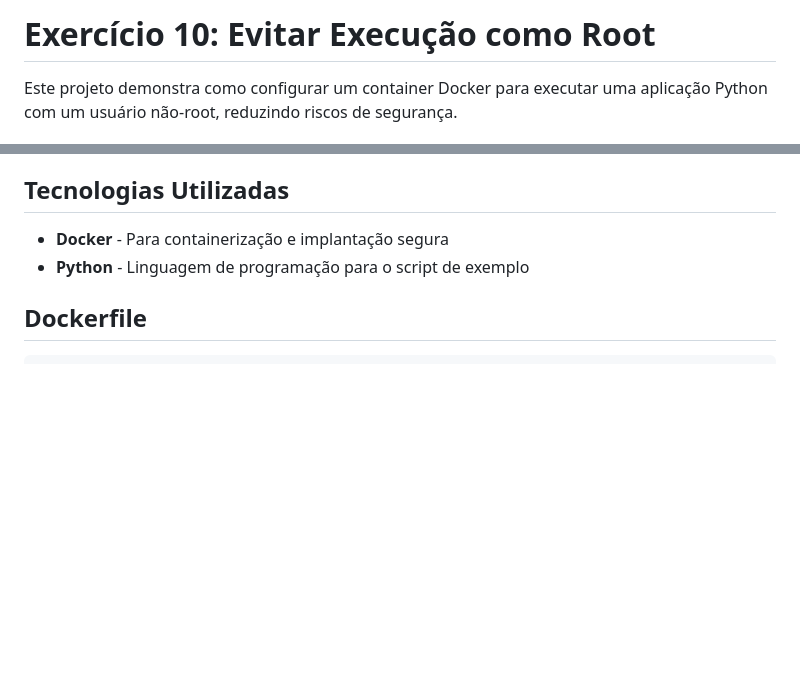
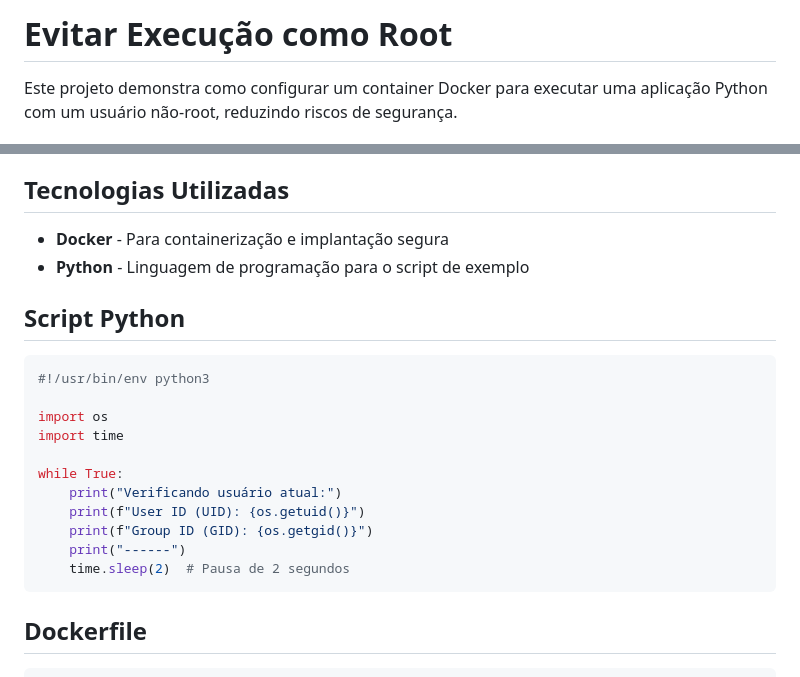
Before and after one commit to donato-marcos/Docker-CompassUOL, a Markdown page: 10/README.md, 2 parts joined by grey strips. GitHub-like rendering; blank space fills up the shorter version.

````diff
--- a/10/README.md
+++ b/10/README.md
@@ -1,4 +1,4 @@
-# Exercício 10: Evitar Execução como Root
+# Evitar Execução como Root
 
 Este projeto demonstra como configurar um container Docker para executar uma aplicação Python com um usuário não-root, reduzindo riscos de segurança.
 
@@ -12,6 +12,22 @@ A aplicação consiste em:
 
 - **Docker** - Para containerização e implantação segura
 - **Python** - Linguagem de programação para o script de exemplo
+
+## Script Python
+
+```python
+#!/usr/bin/env python3
+
+import os
+import time
+
+while True:
+    print("Verificando usuário atual:")
+    print(f"User ID (UID): {os.getuid()}")
+    print(f"Group ID (GID): {os.getgid()}")
+    print("------")
+    time.sleep(2)  # Pausa de 2 segundos
+```
 
 ## Dockerfile
 
````
Also changed, not shown: other parts of 10/README.md (+9 -1 lines).
